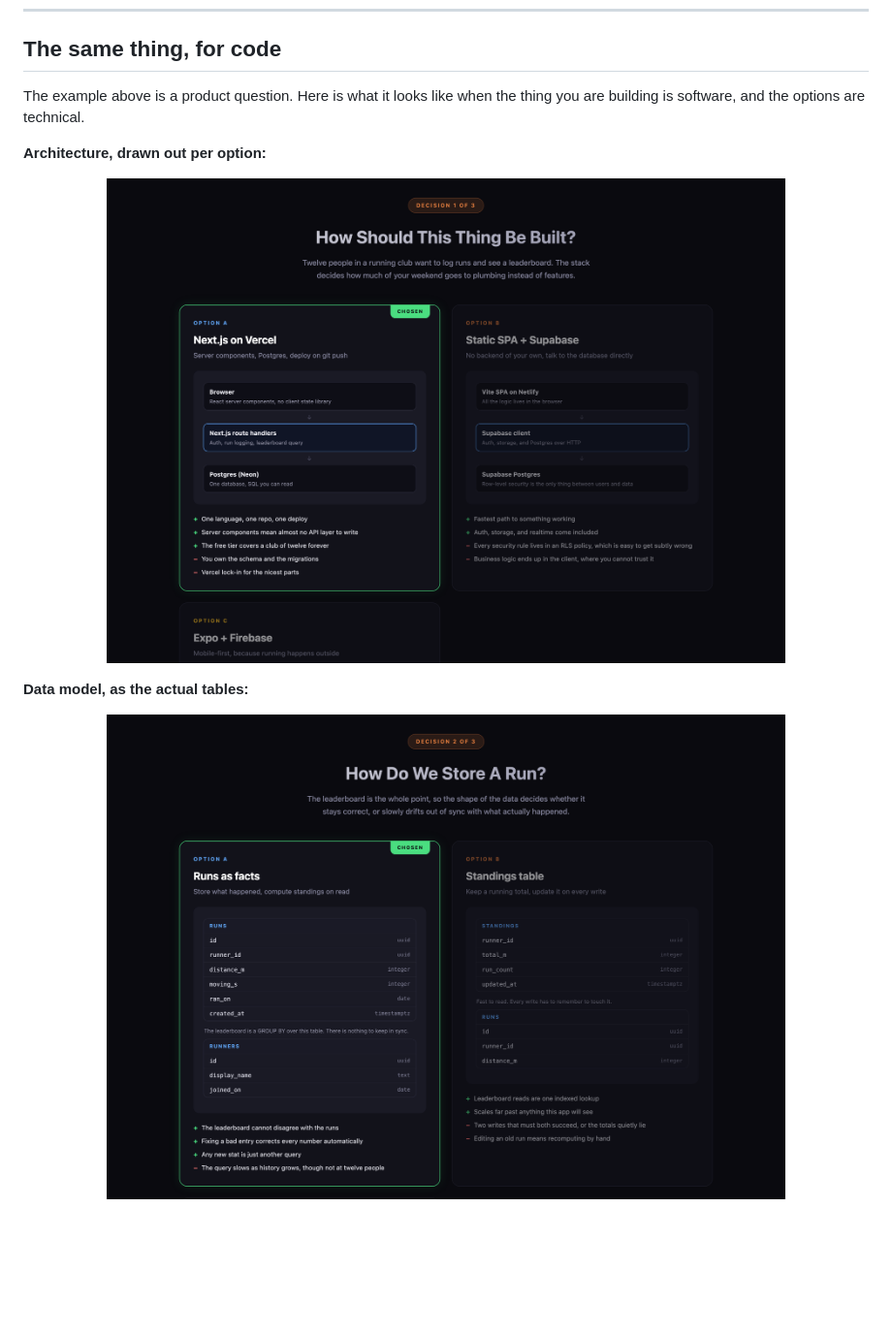
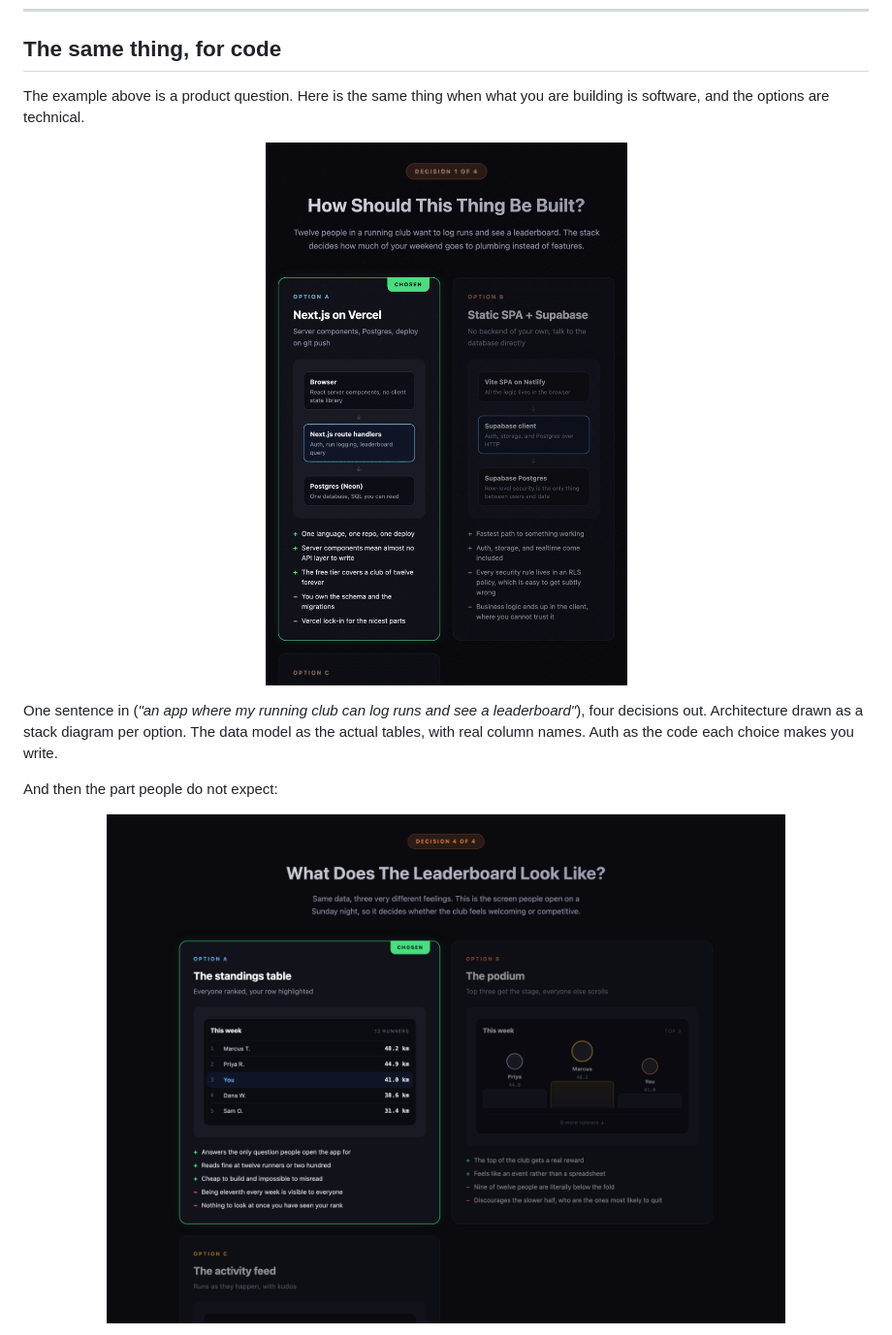
Before and after one commit to jnemargut/decision-kit, a Markdown page: README.md, the part around one of its changes. Shown at 97% size. Rendered like a GitHub page; pictures changed too: assets/example-app-decisions.gif (added), assets/example-architecture.png (deleted), assets/example-data-model.png (deleted); blank space fills up the shorter version.

```diff
--- a/README.md
+++ b/README.md
@@ -36,14 +36,16 @@ When you're done thinking, you can hand the whole stack of decisions to an AI co
 
 ## The same thing, for code
 
-The example above is a product question. Here is what it looks like when the thing
-you are building is software, and the options are technical.
+The example above is a product question. Here is the same thing when what you are
+building is software, and the options are technical.
 
-**Architecture, drawn out per option:**
+<p align="center"><img src="assets/example-app-decisions.gif" alt="Four decision pages cycling: architecture with a stack diagram per option, the data model as real database tables, auth as the code each choice makes you write, and the leaderboard as three rendered mockups" width="620"></p>
 
-<p align="center"><img src="assets/example-architecture.png" alt="Decision page asking How Should This Thing Be Built, comparing Next.js on Vercel, a static SPA with Supabase, and Expo with Firebase, each with its own stack diagram showing browser, server, and database layers" width="700"></p>
+One sentence in (*"an app where my running club can log runs and see a leaderboard"*),
+four decisions out. Architecture drawn as a stack diagram per option. The data model as
+the actual tables, with real column names. Auth as the code each choice makes you write.
 
-**Data model, as the actual tables:**
+And then the part people do not expect:
 
-<p align="center"><img src="assets/example-data-model.png" alt="Decision page asking How Do We Store A Run, comparing runs-as-facts, a denormalized standings table, and a materialized view, each showing the real column names and types" width="700"></p>
+<p align="center"><img src="assets/example-leaderboard-ui.png" alt="Decision page asking What Does The Leaderboard Look Like, showing three working leaderboard mockups built from the same data: a dense standings table, a podium, and an activity feed, each with honest tradeoffs" width="700"></p>
 
```
Also changed, not shown: other parts of README.md (+4 -11 lines), assets/example-auth-code.png (deleted).
